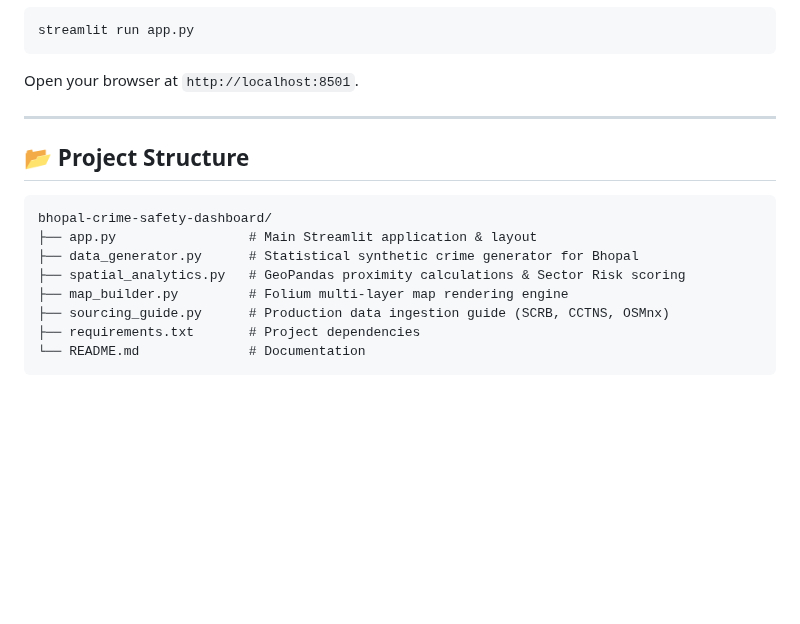
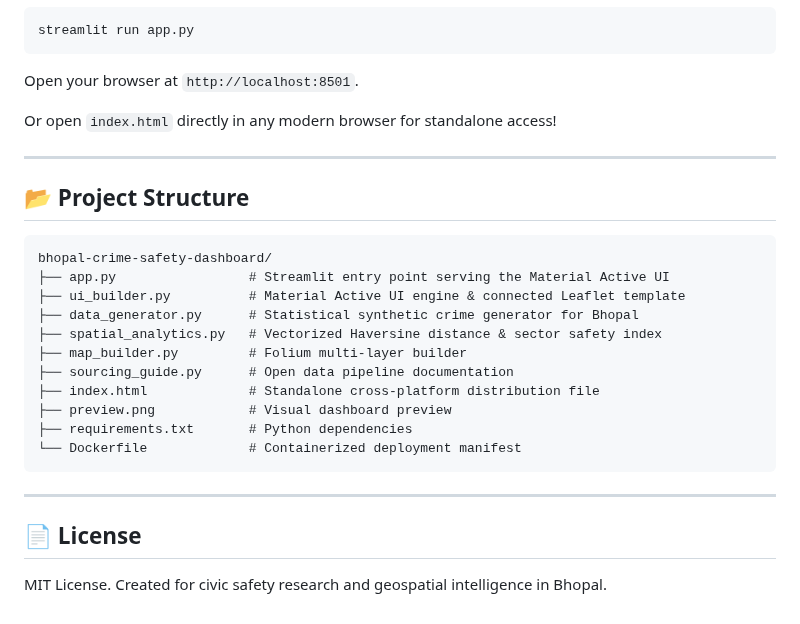
Before and after one commit to shreyshrivastava/bhopal-crime-safety-intelligence, a Markdown page: README.md, the part around one of its changes. Drawn GitHub-style; blank space fills up the shorter version.

````diff
--- a/README.md
+++ b/README.md
@@ -50,17 +45,27 @@ pip install -r requirements.txt
 streamlit run app.py
 ```
 Open your browser at `http://localhost:8501`.
+
+Or open `index.html` directly in any modern browser for standalone access!
 
 ---
 
 ## 📂 Project Structure
 ```
 bhopal-crime-safety-dashboard/
-├── app.py                 # Main Streamlit application & layout
+├── app.py                 # Streamlit entry point serving the Material Active UI
+├── ui_builder.py          # Material Active UI engine & connected Leaflet template
 ├── data_generator.py      # Statistical synthetic crime generator for Bhopal
-├── spatial_analytics.py   # GeoPandas proximity calculations & Sector Risk scoring
-├── map_builder.py         # Folium multi-layer map rendering engine
-├── sourcing_guide.py      # Production data ingestion guide (SCRB, CCTNS, OSMnx)
-├── requirements.txt       # Project dependencies
-└── README.md              # Documentation
+├── spatial_analytics.py   # Vectorized Haversine distance & sector safety index
+├── map_builder.py         # Folium multi-layer builder
+├── sourcing_guide.py      # Open data pipeline documentation
+├── index.html             # Standalone cross-platform distribution file
+├── preview.png            # Visual dashboard preview
+├── requirements.txt       # Python dependencies
+└── Dockerfile             # Containerized deployment manifest
 ```
+
+---
+
+## 📄 License
+MIT License. Created for civic safety research and geospatial intelligence in Bhopal.
````
Also changed, not shown: other parts of README.md (+23 -28 lines), preview.png (added).
